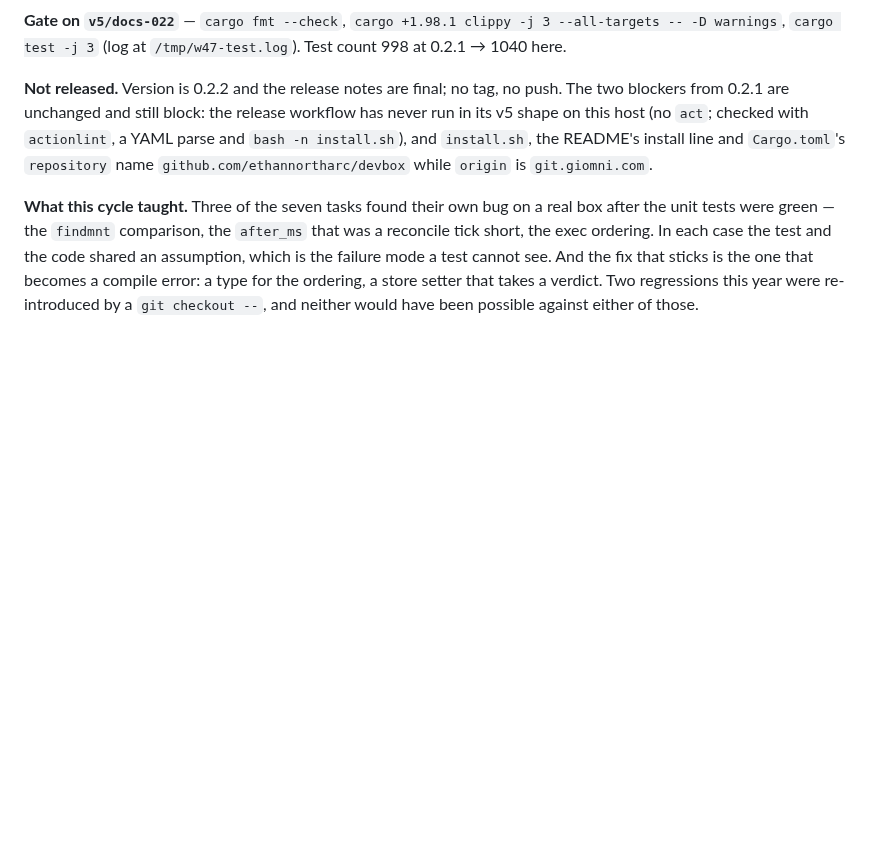
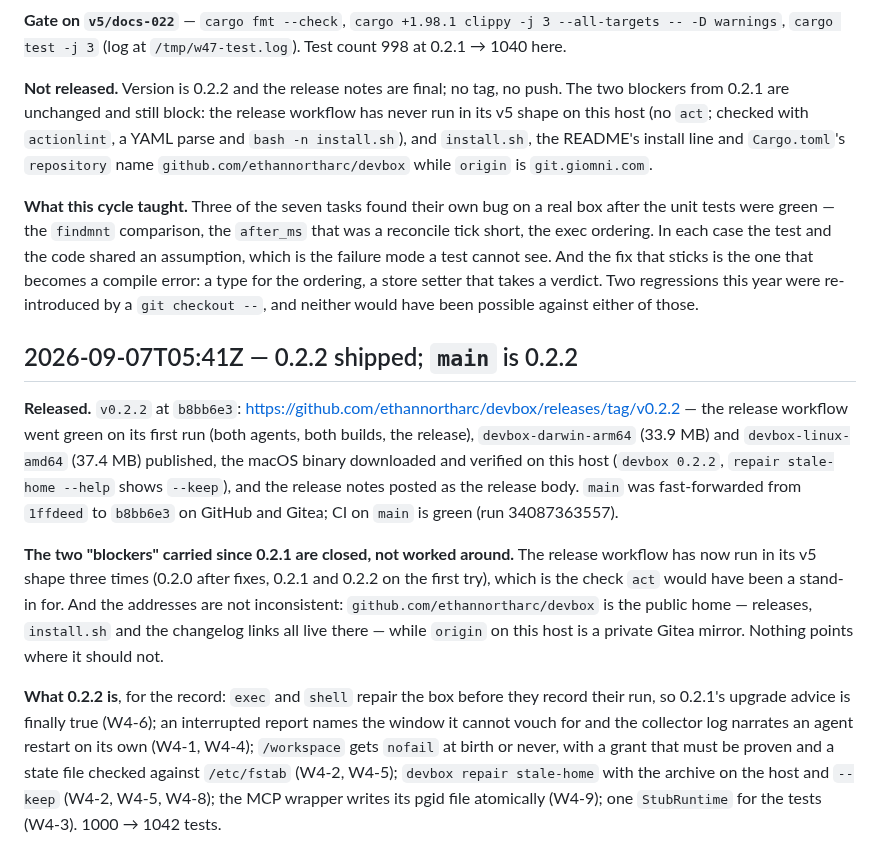
Before and after one commit to ethannortharc/devbox, a Markdown page: PROGRESS.md, the part around the change. Drawn GitHub-style; blank space fills up the shorter version.

Commit message:
docs: record the 0.2.2 release
Co-Authored-By: Claude Fable 5.1 <noreply@anthropic.com>
Claude-Session: https://claude.ai/code/session_01T41E4bxBuE5S86mSoBWu31

```diff
--- a/PROGRESS.md
+++ b/PROGRESS.md
@@ -2466,3 +2466,32 @@ see. And the fix that sticks is the one that becomes a compile error: a type for
 the ordering, a store setter that takes a verdict. Two regressions this year
 were re-introduced by a `git checkout --`, and neither would have been possible
 against either of those.
+
+## 2026-09-07T05:41Z — 0.2.2 shipped; `main` is 0.2.2
+
+**Released.** `v0.2.2` at `b8bb6e3`:
+https://github.com/ethannortharc/devbox/releases/tag/v0.2.2 — the release
+workflow went green on its first run (both agents, both builds, the release),
+`devbox-darwin-arm64` (33.9 MB) and `devbox-linux-amd64` (37.4 MB)
+published, the macOS binary downloaded and verified on this host (`devbox
+0.2.2`, `repair stale-home --help` shows `--keep`), and the release notes
+posted as the release body. `main` was fast-forwarded from `1ffdeed` to
+`b8bb6e3` on GitHub and Gitea; CI on `main` is green (run 34087363557).
+
+**The two "blockers" carried since 0.2.1 are closed, not worked around.** The
+release workflow has now run in its v5 shape three times (0.2.0 after fixes,
+0.2.1 and 0.2.2 on the first try), which is the check `act` would have been
+a stand-in for. And the addresses are not inconsistent: `github.com/ethannortharc/devbox`
+is the public home — releases, `install.sh` and the changelog links all live
+there — while `origin` on this host is a private Gitea mirror. Nothing points
+where it should not.
+
+**What 0.2.2 is**, for the record: `exec` and `shell` repair the box before
+they record their run, so 0.2.1's upgrade advice is finally true (W4-6); an
+interrupted report names the window it cannot vouch for and the collector log
+narrates an agent restart on its own (W4-1, W4-4); `/workspace` gets
+`nofail` at birth or never, with a grant that must be proven and a state
+file checked against `/etc/fstab` (W4-2, W4-5); `devbox repair stale-home`
+with the archive on the host and `--keep` (W4-2, W4-5, W4-8); the MCP
+wrapper writes its pgid file atomically (W4-9); one `StubRuntime` for the
+tests (W4-3). 1000 → 1042 tests.
```
